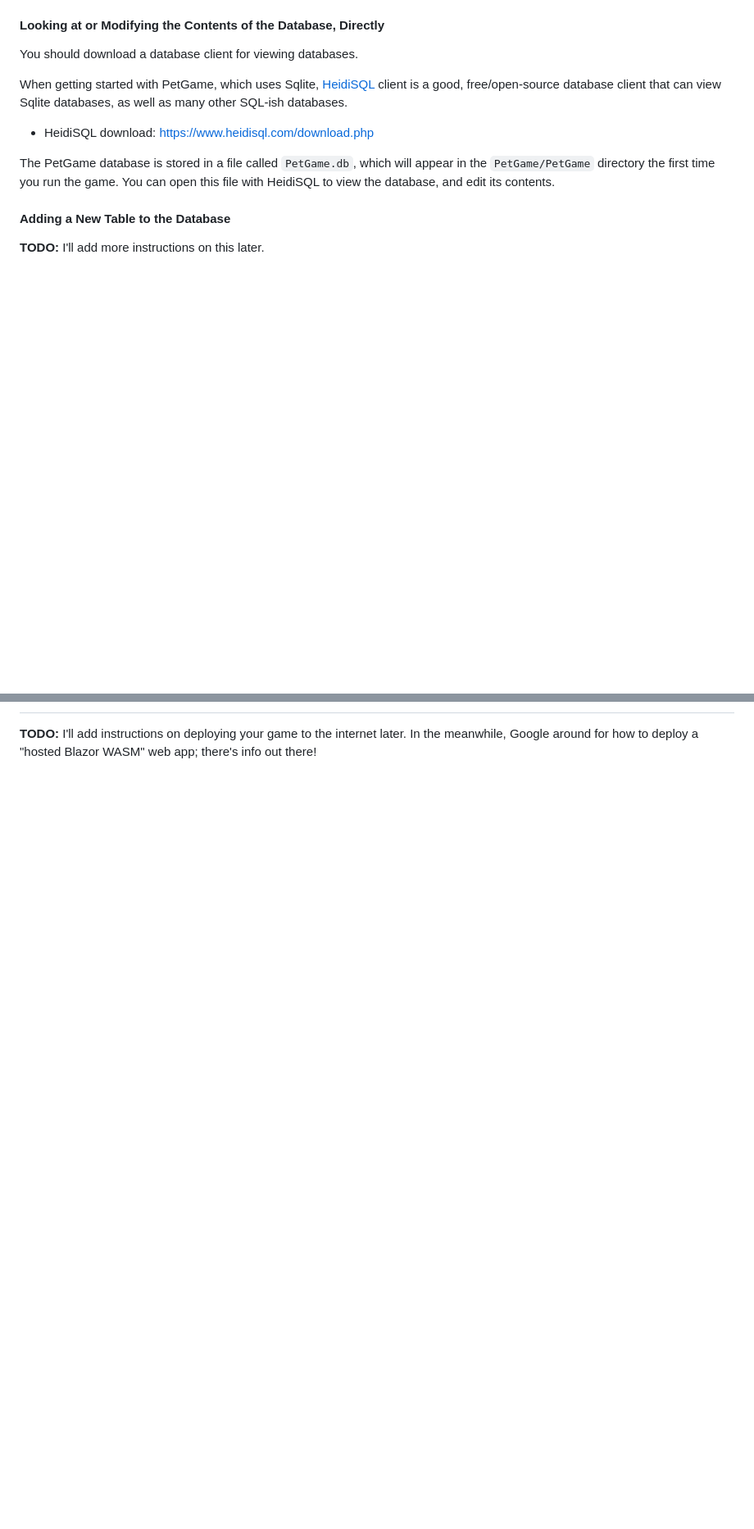
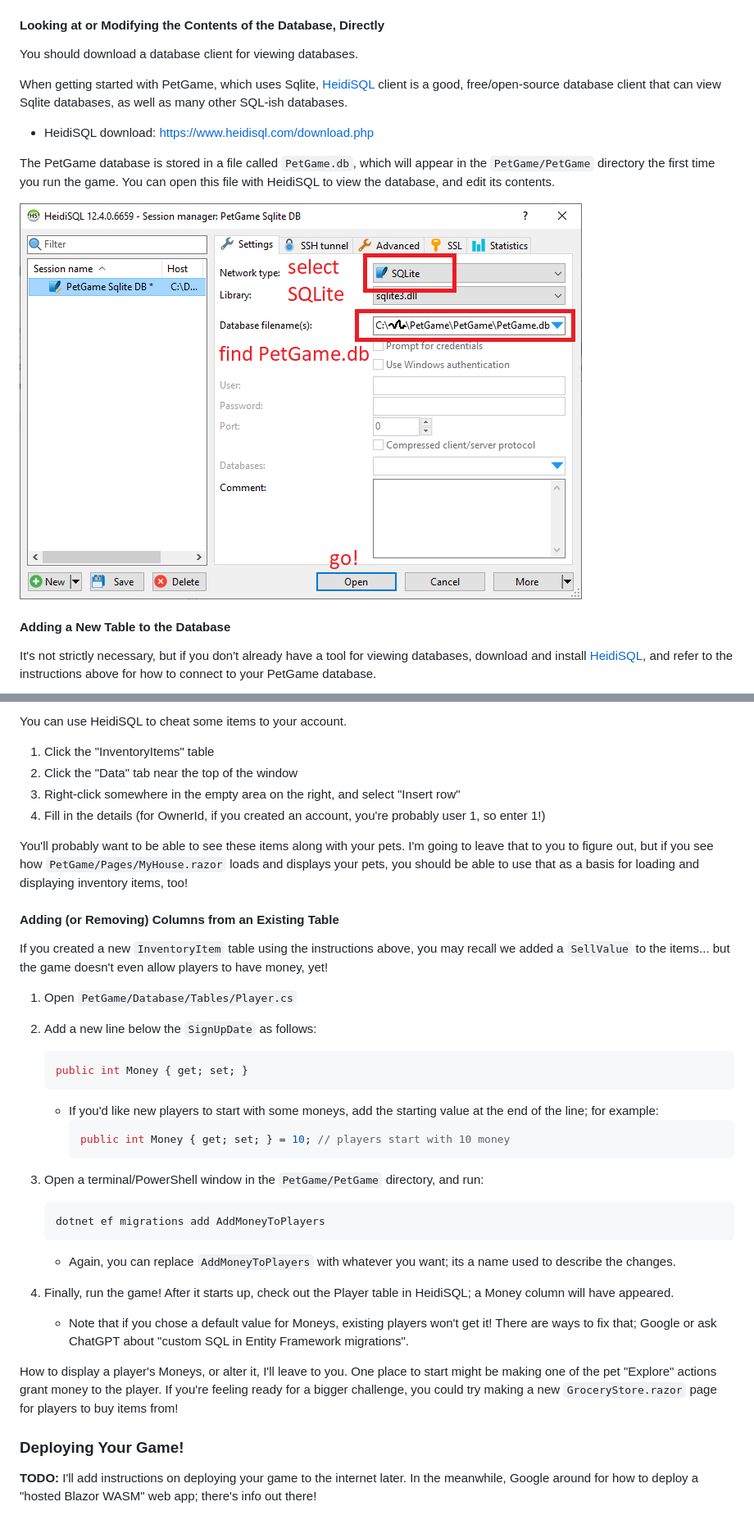
Before and after one commit to BenMakesGames/RpgGame, a Markdown page: README.md, 2 parts joined by grey strips. Shown at 82% size. Drawn GitHub-style; pictures changed too: !docs/connecting-with-heidisql.png (added); blank space fills up the shorter version.

Commit message:
information on how to add items and money to the game

````diff
--- a/README.md
+++ b/README.md
@@ -80,7 +80,9 @@ When getting started with PetGame, which uses Sqlite, [HeidiSQL](https://www.hei
 
 The PetGame database is stored in a file called `PetGame.db`, which will appear in the `PetGame/PetGame` directory the first time you run the game. You can open this file with HeidiSQL to view the database, and edit its contents.
 
+![screenshot showing how to connect to your PetGame database with HeidiSQL](!docs/connecting-with-heidisql.png)
+
 #### Adding a New Table to the Database
 
-**TODO:** I'll add more instructions on this later.
+It's not strictly necessary, but if you don't already have a tool for viewing databases, download and install [HeidiSQL](https://www.heidisql.com/download.php), and refer to the instructions above for how to connect to your PetGame database.
 
@@ -88,2 +135,42 @@ The PetGame database is stored in a file called `PetGame.db`, which will appear
+You can use HeidiSQL to cheat some items to your account.
+
+1. Click the "InventoryItems" table
+2. Click the "Data" tab near the top of the window
+3. Right-click somewhere in the empty area on the right, and select "Insert row"
+4. Fill in the details (for OwnerId, if you created an account, you're probably user 1, so enter 1!)
+
+You'll probably want to be able to see these items along with your pets. I'm going to leave that to you to figure out, but if you see how `PetGame/Pages/MyHouse.razor` loads and displays your pets, you should be able to use that as a basis for loading and displaying inventory items, too!
+
+#### Adding (or Removing) Columns from an Existing Table
+
+If you created a new `InventoryItem` table using the instructions above, you may recall we added a `SellValue` to the items... but the game doesn't even allow players to have money, yet!
+
+1. Open `PetGame/Database/Tables/Player.cs`
+
+2. Add a new line below the `SignUpDate` as follows:
+   ```c#
+   public int Money { get; set; }
+   ```
+
+   * If you'd like new players to start with some moneys, add the starting value at the end of the line; for example:
+     ```c#
+     public int Money { get; set; } = 10; // players start with 10 money
+     ```
+
+3. Open a terminal/PowerShell window in the `PetGame/PetGame` directory, and run:
+
+   ```powershell
+   dotnet ef migrations add AddMoneyToPlayers
+   ```
+
+   * Again, you can replace `AddMoneyToPlayers` with whatever you want; its a name used to describe the changes.
+
+4. Finally, run the game! After it starts up, check out the Player table in HeidiSQL; a Money column will have appeared.
+
+   * Note that if you chose a default value for Moneys, existing players won't get it! There are ways to fix that; Google or ask ChatGPT about "custom SQL in Entity Framework migrations".
+
+How to display a player's Moneys, or alter it, I'll leave to you. One place to start might be making one of the pet "Explore" actions grant money to the player. If you're feeling ready for a bigger challenge, you could try making a new `GroceryStore.razor` page for players to buy items from!
+
+### Deploying Your Game!
 
 **TODO:** I'll add instructions on deploying your game to the internet later. In the meanwhile, Google around for how to deploy a "hosted Blazor WASM" web app; there's info out there!
````
Also changed, not shown: other parts of README.md (+47 -2 lines), !docs/database-viewer.png (added).
